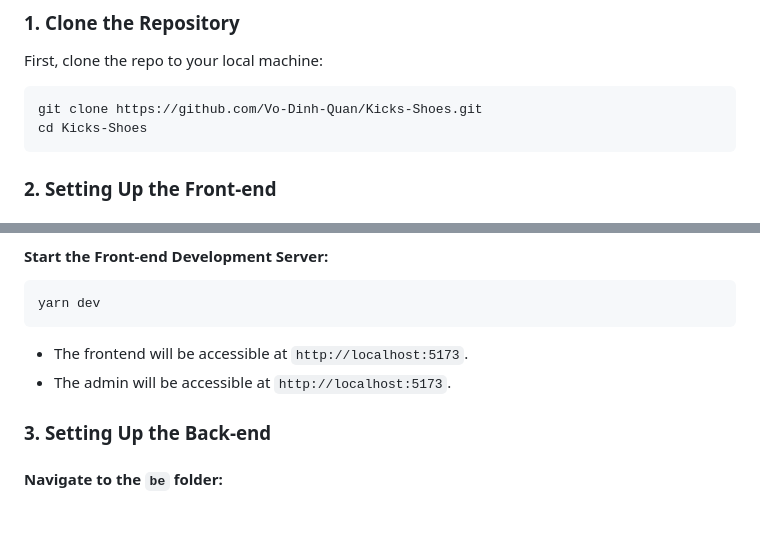
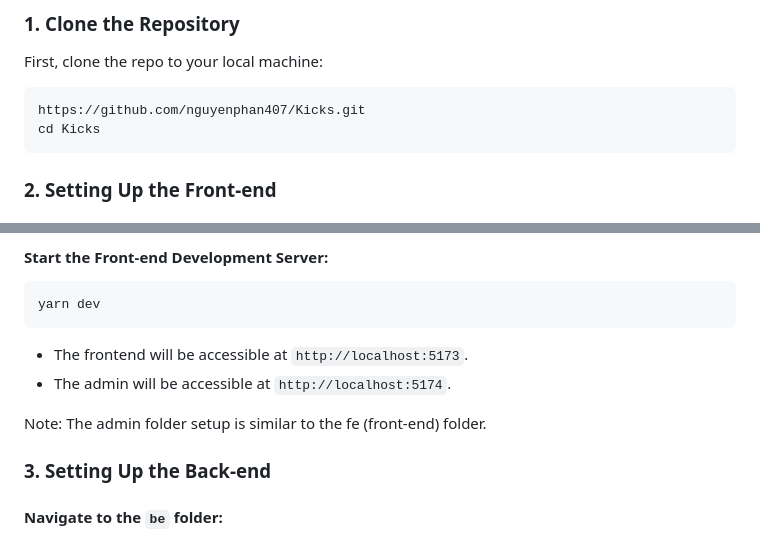
Before and after one commit to nguyenphan407/Kicks, a Markdown page: README.md, 2 parts joined by grey strips. Drawn GitHub-style; blank space fills up the shorter version.

````diff
--- a/README.md
+++ b/README.md
@@ -26,8 +26,8 @@ Kicks is a sleek and modern **e-commerce website** designed for showcasing and s
 First, clone the repo to your local machine:
 
 ```bash
-git clone https://github.com/Vo-Dinh-Quan/Kicks-Shoes.git
-cd Kicks-Shoes
+https://github.com/nguyenphan407/Kicks.git
+cd Kicks
 ```
 
 ### 2. Setting Up the Front-end
@@ -51,7 +51,10 @@ yarn dev
 ```
 
 - The frontend will be accessible at `http://localhost:5173`.
-- The admin will be accessible at `http://localhost:5173`.
+- The admin will be accessible at `http://localhost:5174`.
+
+Note: The admin folder setup is similar to the fe (front-end) folder.
+
 
 ### 3. Setting Up the Back-end
 
````
